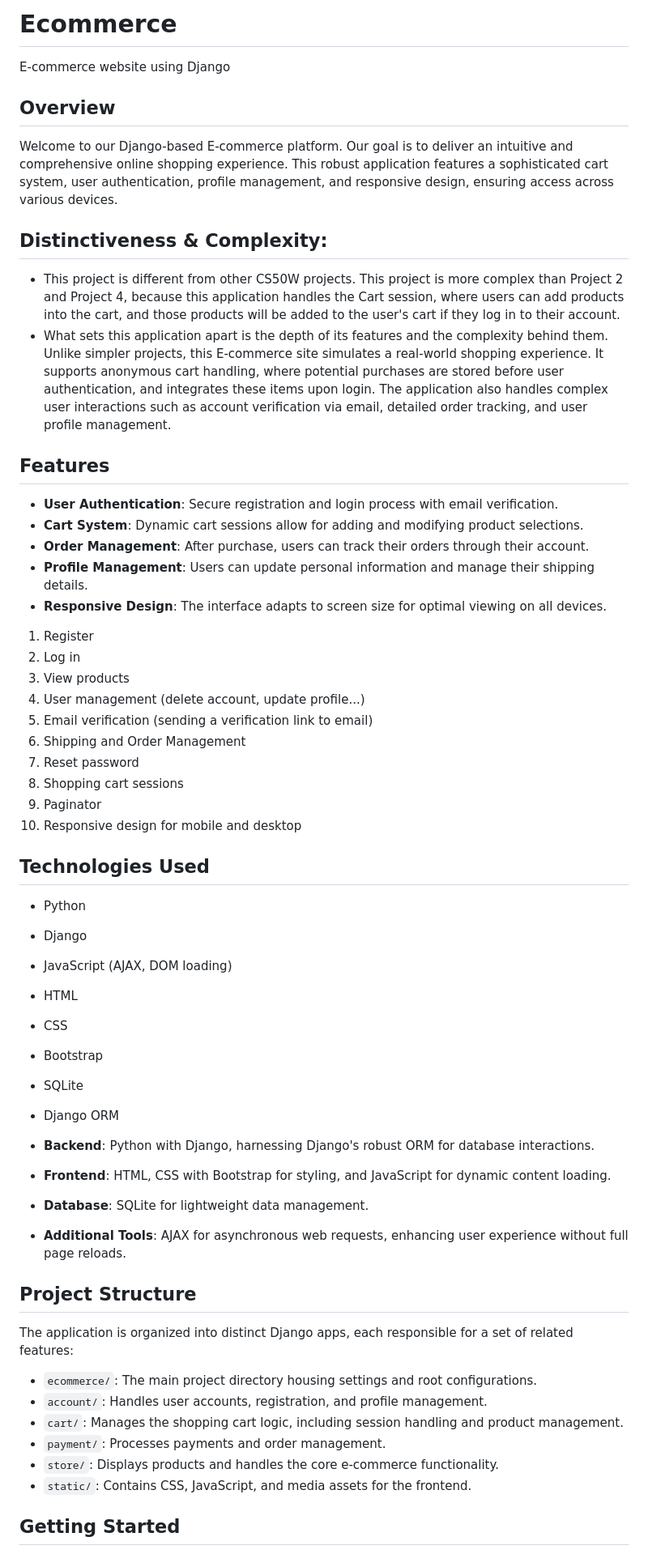
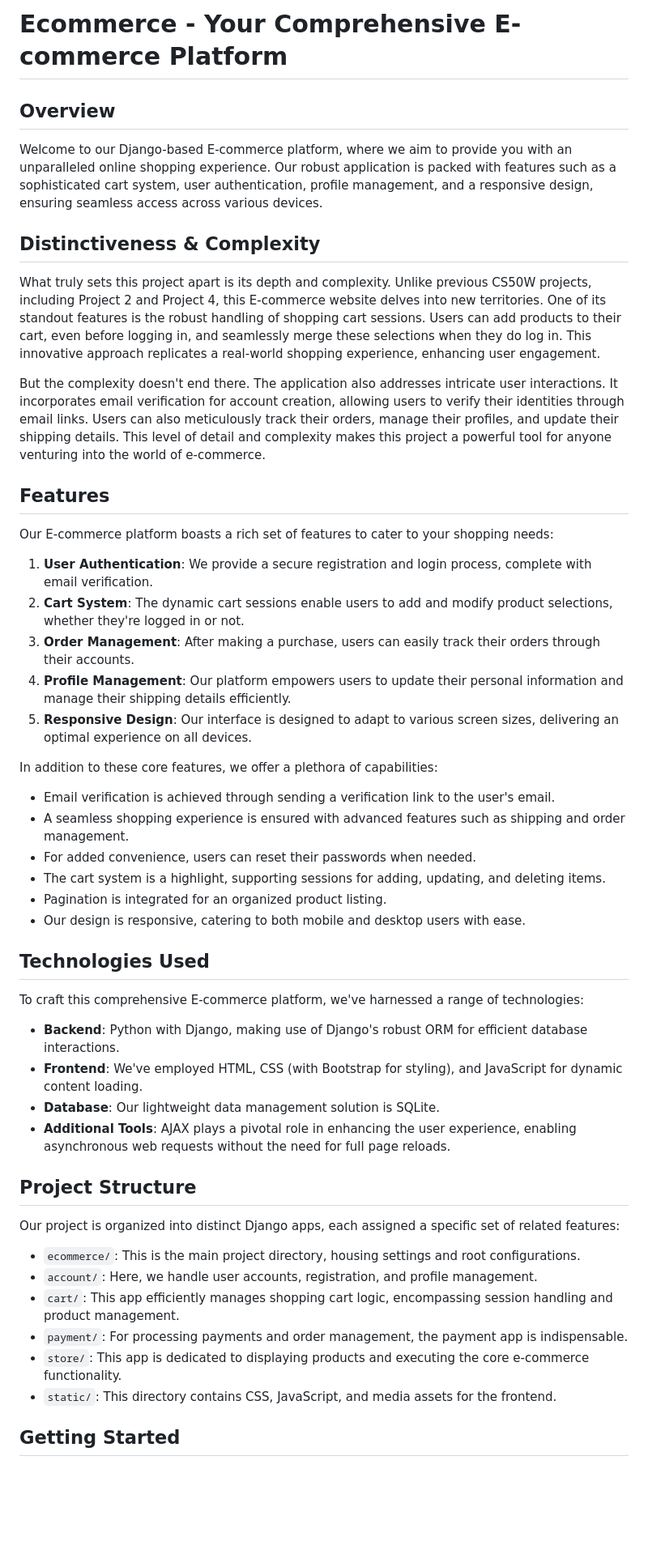
Before and after one commit to truongpham1999/Ecommerce, a Markdown page: README.md, the part around one of its changes. Shown at 81% size. GitHub-like rendering; blank space fills up the shorter version.

```diff
--- a/README.md
+++ b/README.md
@@ -1,54 +1,52 @@
-# Ecommerce
-E-commerce website using Django
+# Ecommerce - Your Comprehensive E-commerce Platform
 
 ## Overview
-Welcome to our Django-based E-commerce platform. Our goal is to deliver an intuitive and comprehensive online shopping experience. This robust application features a sophisticated cart system, user authentication, profile management, and responsive design, ensuring access across various devices.
 
-## Distinctiveness & Complexity:
-- This project is different from other CS50W projects. This project is more complex than Project 2 and Project 4, because this application handles the Cart session, where users can add products into the cart, and those products will be added to the user's cart if they log in to their account.
-- What sets this application apart is the depth of its features and the complexity behind them. Unlike simpler projects, this E-commerce site simulates a real-world shopping experience. It supports anonymous cart handling, where potential purchases are stored before user authentication, and integrates these items upon login. The application also handles complex user interactions such as account verification via email, detailed order tracking, and user profile management.
+Welcome to our Django-based E-commerce platform, where we aim to provide you with an unparalleled online shopping experience. Our robust application is packed with features such as a sophisticated cart system, user authentication, profile management, and a responsive design, ensuring seamless access across various devices.
+
+## Distinctiveness & Complexity
+
+What truly sets this project apart is its depth and complexity. Unlike previous CS50W projects, including Project 2 and Project 4, this E-commerce website delves into new territories. One of its standout features is the robust handling of shopping cart sessions. Users can add products to their cart, even before logging in, and seamlessly merge these selections when they do log in. This innovative approach replicates a real-world shopping experience, enhancing user engagement.
+
+But the complexity doesn't end there. The application also addresses intricate user interactions. It incorporates email verification for account creation, allowing users to verify their identities through email links. Users can also meticulously track their orders, manage their profiles, and update their shipping details. This level of detail and complexity makes this project a powerful tool for anyone venturing into the world of e-commerce.
 
 ## Features
-- **User Authentication**: Secure registration and login process with email verification.
-- **Cart System**: Dynamic cart sessions allow for adding and modifying product selections.
-- **Order Management**: After purchase, users can track their orders through their account.
-- **Profile Management**: Users can update personal information and manage their shipping details.
-- **Responsive Design**: The interface adapts to screen size for optimal viewing on all devices.
 
-1. Register
-2. Log in
-3. View products
-4. User management (delete account, update profile...)
-5. Email verification (sending a verification link to email)
-6. Shipping and Order Management
-7. Reset password
-8. Shopping cart sessions
-9. Paginator
-10. Responsive design for mobile and desktop
+Our E-commerce platform boasts a rich set of features to cater to your shopping needs:
+
+1. **User Authentication**: We provide a secure registration and login process, complete with email verification.
+2. **Cart System**: The dynamic cart sessions enable users to add and modify product selections, whether they're logged in or not.
+3. **Order Management**: After making a purchase, users can easily track their orders through their accounts.
+4. **Profile Management**: Our platform empowers users to update their personal information and manage their shipping details efficiently.
+5. **Responsive Design**: Our interface is designed to adapt to various screen sizes, delivering an optimal experience on all devices.
+
+In addition to these core features, we offer a plethora of capabilities:
+
+- Email verification is achieved through sending a verification link to the user's email.
+- A seamless shopping experience is ensured with advanced features such as shipping and order management.
+- For added convenience, users can reset their passwords when needed.
+- The cart system is a highlight, supporting sessions for adding, updating, and deleting items.
+- Pagination is integrated for an organized product listing.
+- Our design is responsive, catering to both mobile and desktop users with ease.
 
 ## Technologies Used
-- Python
-- Django
-- JavaScript (AJAX, DOM loading)
-- HTML
-- CSS
-- Bootstrap
-- SQLite
-- Django ORM
 
-- **Backend**: Python with Django, harnessing Django's robust ORM for database interactions.
-- **Frontend**: HTML, CSS with Bootstrap for styling, and JavaScript for dynamic content loading.
-- **Database**: SQLite for lightweight data management.
-- **Additional Tools**: AJAX for asynchronous web requests, enhancing user experience without full page reloads.
+To craft this comprehensive E-commerce platform, we've harnessed a range of technologies:
+
+- **Backend**: Python with Django, making use of Django's robust ORM for efficient database interactions.
+- **Frontend**: We've employed HTML, CSS (with Bootstrap for styling), and JavaScript for dynamic content loading.
+- **Database**: Our lightweight data management solution is SQLite.
+- **Additional Tools**: AJAX plays a pivotal role in enhancing the user experience, enabling asynchronous web requests without the need for full page reloads.
 
 ## Project Structure
-The application is organized into distinct Django apps, each responsible for a set of related features:
 
-- `ecommerce/`: The main project directory housing settings and root configurations.
-- `account/`: Handles user accounts, registration, and profile management.
-- `cart/`: Manages the shopping cart logic, including session handling and product management.
-- `payment/`: Processes payments and order management.
-- `store/`: Displays products and handles the core e-commerce functionality.
-- `static/`: Contains CSS, JavaScript, and media assets for the frontend.
+Our project is organized into distinct Django apps, each assigned a specific set of related features:
+
+- `ecommerce/`: This is the main project directory, housing settings and root configurations.
+- `account/`: Here, we handle user accounts, registration, and profile management.
+- `cart/`: This app efficiently manages shopping cart logic, encompassing session handling and product management.
+- `payment/`: For processing payments and order management, the payment app is indispensable.
+- `store/`: This app is dedicated to displaying products and executing the core e-commerce functionality.
+- `static/`: This directory contains CSS, JavaScript, and media assets for the frontend.
 
 ## Getting Started
```
Also changed, not shown: other parts of README.md (+7 -3 lines).
